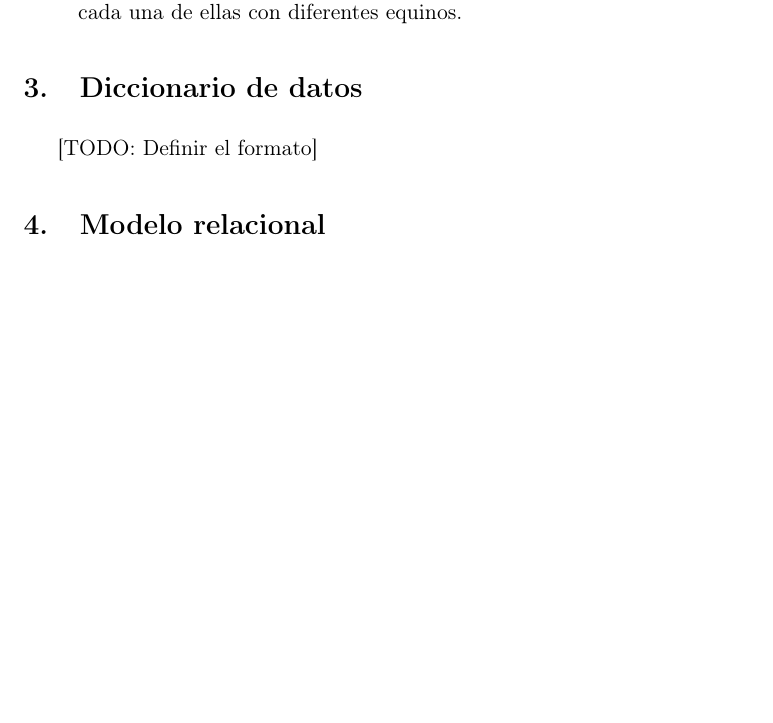
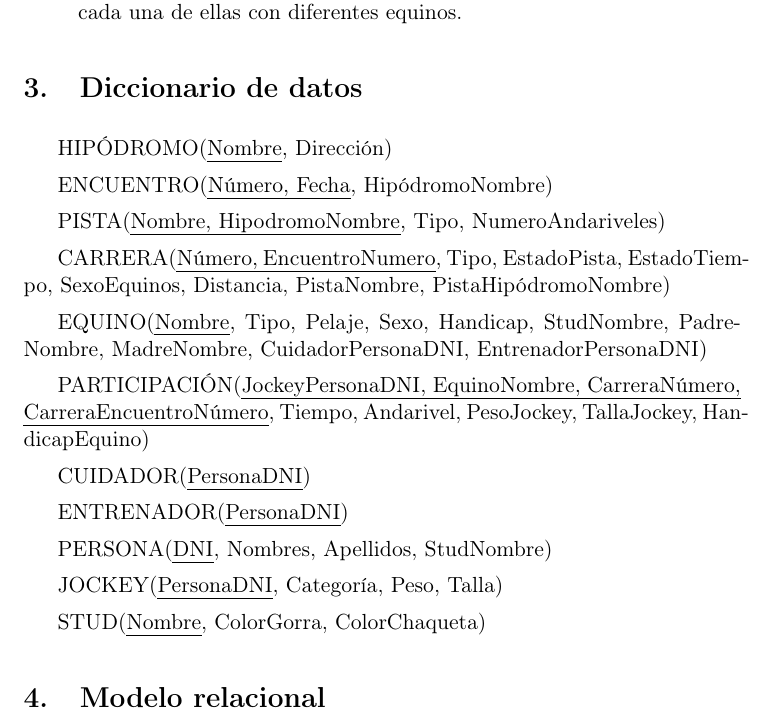
Before and after one commit to andres-arana/degree-7515-bases-de-datos, a LaTeX paper (docs/informe.tex): part of page 6 of 20, cut so that both start at the same text, the shorter picture padded with empty space. Compiled offline with pdfLaTeX.

Commit message:
Agrego el diccionario de datos

```diff
--- a/docs/informe.tex
+++ b/docs/informe.tex
@@ -32,6 +32,10 @@
 
 % Formato de párrafo
 \setlength{\parskip}{1ex plus 0.5ex minus 0.2ex}
+
+% Subrayado de palabras
+\usepackage[normalem]{ulem}
+
 
 % Formato de listados de código
 \lstset{
@@ -207,7 +211,28 @@ figura que consideramos innecesaria.
 
 \section{Diccionario de datos}
 
-[TODO: Definir el formato]
+HIPÓDROMO(\uline{Nombre}, Dirección)
+
+ENCUENTRO(\uline{Número, Fecha}, HipódromoNombre)
+
+PISTA(\uline{Nombre, HipodromoNombre}, Tipo, NumeroAndariveles)
+
+CARRERA(\uline{Número, EncuentroNumero}, Tipo, EstadoPista, EstadoTiempo, SexoEquinos, Distancia, PistaNombre, PistaHipódromoNombre)
+
+EQUINO(\uline{Nombre}, Tipo, Pelaje, Sexo, Handicap, StudNombre, PadreNombre, MadreNombre, CuidadorPersonaDNI, EntrenadorPersonaDNI)
+
+PARTICIPACIÓN(\uline{JockeyPersonaDNI, EquinoNombre, CarreraNúmero, CarreraEncuentroNúmero}, Tiempo, Andarivel, PesoJockey, TallaJockey, HandicapEquino)
+
+CUIDADOR(\uline{PersonaDNI})
+
+ENTRENADOR(\uline{PersonaDNI})
+
+PERSONA(\uline{DNI}, Nombres, Apellidos, StudNombre)
+
+JOCKEY(\uline{PersonaDNI}, Categoría, Peso, Talla)
+
+STUD(\uline{Nombre}, ColorGorra, ColorChaqueta)
+
 
 \section{Modelo relacional}
 
```
